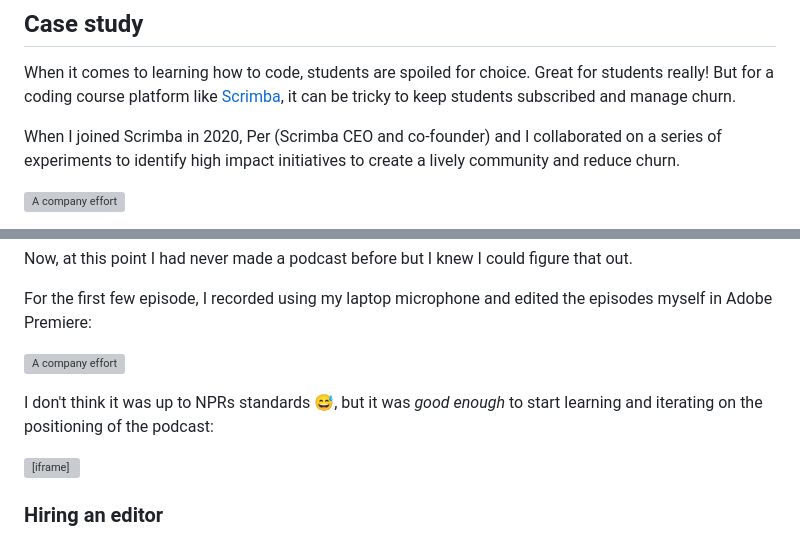
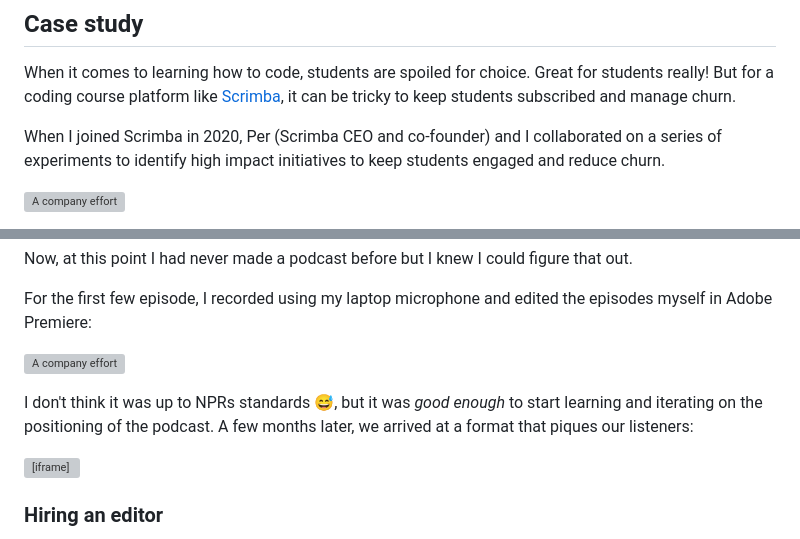
Before and after one commit to bookercodes/booker.codes, a Markdown page: works/scrimba-pod.md, 2 parts joined by grey strips. GitHub-like rendering; grey boxes are pictures that could not be loaded.

Commit message:
Little change

```diff
--- a/works/scrimba-pod.md
+++ b/works/scrimba-pod.md
@@ -57,7 +57,7 @@ In my role as Content Lead and Host of the Scrimba Podcast, it's my responsibili
 ## Case study
 When it comes to learning how to code, students are spoiled for choice. Great for students really! But for a coding course platform like [Scrimba](https://scrimba.com), it can be tricky to keep students subscribed and manage churn.
 
-When I joined Scrimba in 2020, Per (Scrimba CEO and co-founder) and I collaborated on a series of experiments to identify high impact initiatives to create a lively community and reduce churn.
+When I joined Scrimba in 2020, Per (Scrimba CEO and co-founder) and I collaborated on a series of experiments to identify high impact initiatives to keep students engaged and reduce churn.
 
 ![A company effort](../../img/scrimba-pod-msg-from-per.png)
 
@@ -85,9 +85,7 @@ For the first few episode, I recorded using my laptop microphone and edited the
 ![A company effort](../../img/scrimba-pod-timeline.png)
 
 
-I don't think it was up to NPRs standards 😅, but it was _good enough_ to start learning and iterating on the positioning of the podcast:
-
-
+I don't think it was up to NPRs standards 😅, but it was _good enough_ to start learning and iterating on the positioning of the podcast. A few months later, we arrived at a format that piques our listeners:
 
 <iframe width="560" height="315" src="https://www.youtube.com/embed/ojvIoO_Cn6g" title="YouTube video player" frameborder="0" allow="accelerometer; autoplay; clipboard-write; encrypted-media; gyroscope; picture-in-picture; web-share" allowfullscreen></iframe>
 
```
